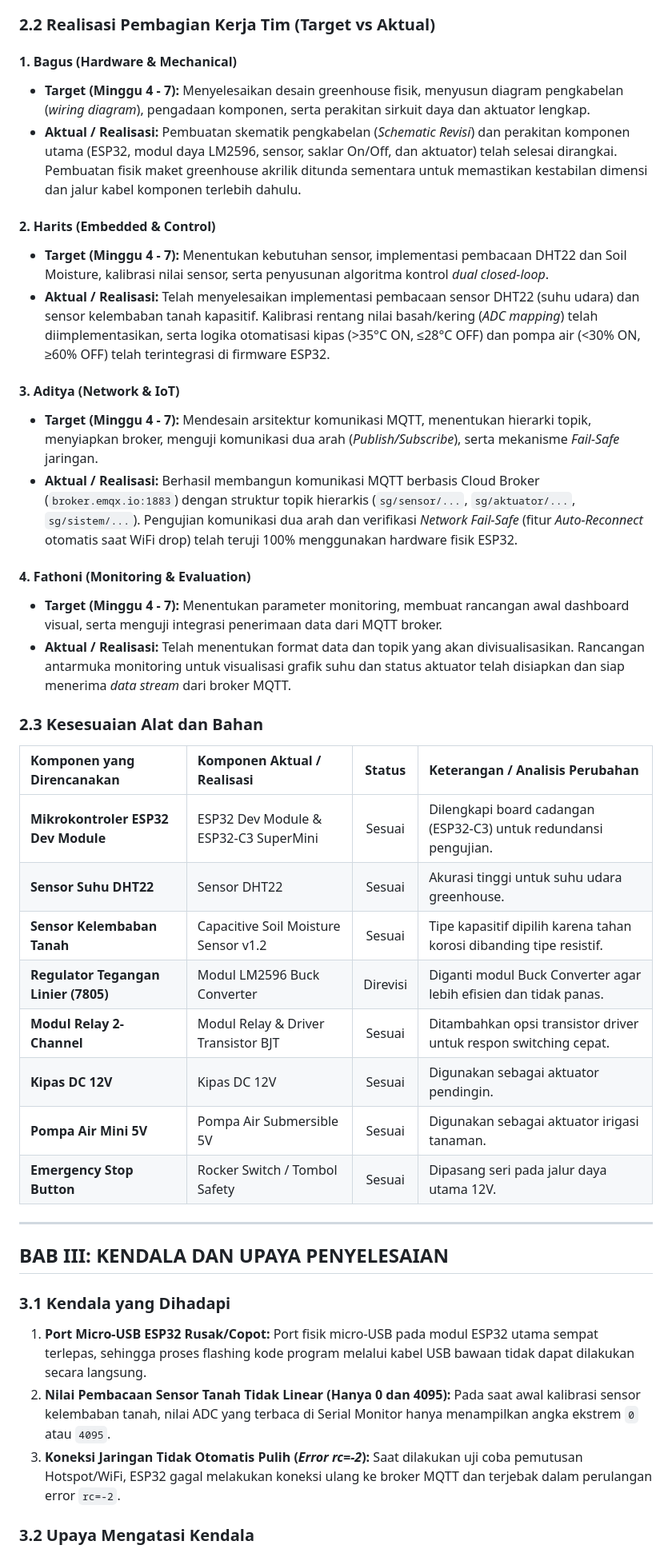
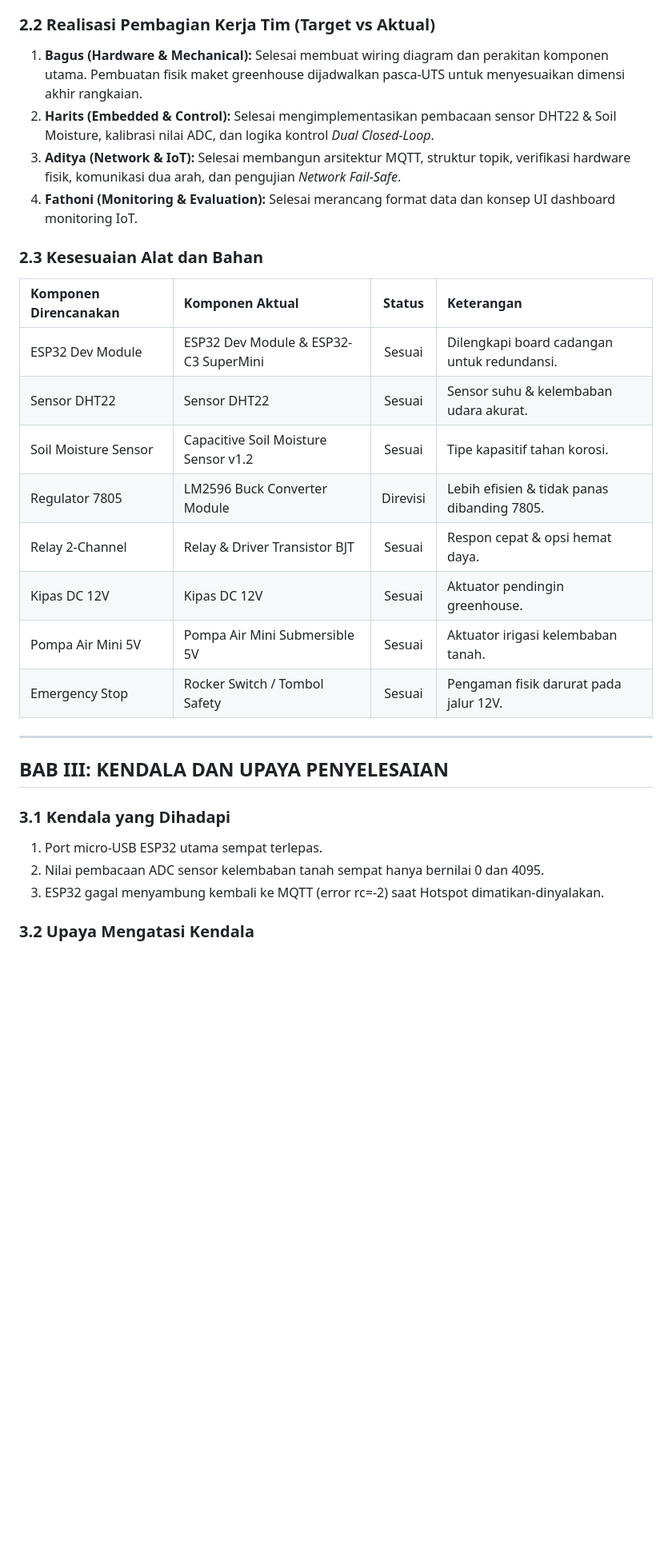
Before and after one commit to dittt637/Proyek-Sistem-Siber-Fisis, a Markdown page: docs/LAPORAN_PROGRESS_UTS.md, the part around one of its changes. Shown at 80% size. Drawn GitHub-style; blank space fills up the shorter version.

```diff
--- a/docs/LAPORAN_PROGRESS_UTS.md
+++ b/docs/LAPORAN_PROGRESS_UTS.md
@@ -46,42 +73,29 @@ Namun, terdapat **penyesuaian rancangan perangkat keras (*hardware redesign*)**
 
 ### 2.2 Realisasi Pembagian Kerja Tim (Target vs Aktual)
-
-#### 1. Bagus (Hardware & Mechanical)
-* **Target (Minggu 4 - 7):** Menyelesaikan desain greenhouse fisik, menyusun diagram pengkabelan (*wiring diagram*), pengadaan komponen, serta perakitan sirkuit daya dan aktuator lengkap.
-* **Aktual / Realisasi:** Pembuatan skematik pengkabelan (*Schematic Revisi*) dan perakitan komponen utama (ESP32, modul daya LM2596, sensor, saklar On/Off, dan aktuator) telah selesai dirangkai. Pembuatan fisik maket greenhouse akrilik ditunda sementara untuk memastikan kestabilan dimensi dan jalur kabel komponen terlebih dahulu.
-
-#### 2. Harits (Embedded & Control)
-* **Target (Minggu 4 - 7):** Menentukan kebutuhan sensor, implementasi pembacaan DHT22 dan Soil Moisture, kalibrasi nilai sensor, serta penyusunan algoritma kontrol *dual closed-loop*.
-* **Aktual / Realisasi:** Telah menyelesaikan implementasi pembacaan sensor DHT22 (suhu udara) dan sensor kelembaban tanah kapasitif. Kalibrasi rentang nilai basah/kering (*ADC mapping*) telah diimplementasikan, serta logika otomatisasi kipas (>35°C ON, ≤28°C OFF) dan pompa air (<30% ON, ≥60% OFF) telah terintegrasi di firmware ESP32.
-
-#### 3. Aditya (Network & IoT)
-* **Target (Minggu 4 - 7):** Mendesain arsitektur komunikasi MQTT, menentukan hierarki topik, menyiapkan broker, menguji komunikasi dua arah (*Publish/Subscribe*), serta mekanisme *Fail-Safe* jaringan.
-* **Aktual / Realisasi:** Berhasil membangun komunikasi MQTT berbasis Cloud Broker (`broker.emqx.io:1883`) dengan struktur topik hierarkis (`sg/sensor/...`, `sg/aktuator/...`, `sg/sistem/...`). Pengujian komunikasi dua arah dan verifikasi *Network Fail-Safe* (fitur *Auto-Reconnect* otomatis saat WiFi drop) telah teruji 100% menggunakan hardware fisik ESP32.
-
-#### 4. Fathoni (Monitoring & Evaluation)
-* **Target (Minggu 4 - 7):** Menentukan parameter monitoring, membuat rancangan awal dashboard visual, serta menguji integrasi penerimaan data dari MQTT broker.
-* **Aktual / Realisasi:** Telah menentukan format data dan topik yang akan divisualisasikan. Rancangan antarmuka monitoring untuk visualisasi grafik suhu dan status aktuator telah disiapkan dan siap menerima *data stream* dari broker MQTT.
+1. **Bagus (Hardware & Mechanical):** Selesai membuat wiring diagram dan perakitan komponen utama. Pembuatan fisik maket greenhouse dijadwalkan pasca-UTS untuk menyesuaikan dimensi akhir rangkaian.
+2. **Harits (Embedded & Control):** Selesai mengimplementasikan pembacaan sensor DHT22 & Soil Moisture, kalibrasi nilai ADC, dan logika kontrol *Dual Closed-Loop*.
+3. **Aditya (Network & IoT):** Selesai membangun arsitektur MQTT, struktur topik, verifikasi hardware fisik, komunikasi dua arah, dan pengujian *Network Fail-Safe*.
+4. **Fathoni (Monitoring & Evaluation):** Selesai merancang format data dan konsep UI dashboard monitoring IoT.
 
 ### 2.3 Kesesuaian Alat dan Bahan
-
-| Komponen yang Direncanakan | Komponen Aktual / Realisasi | Status | Keterangan / Analisis Perubahan |
+| Komponen Direncanakan | Komponen Aktual | Status | Keterangan |
 | :--- | :--- | :---: | :--- |
-| **Mikrokontroler ESP32 Dev Module** | ESP32 Dev Module & ESP32-C3 SuperMini | Sesuai | Dilengkapi board cadangan (ESP32-C3) untuk redundansi pengujian. |
-| **Sensor Suhu DHT22** | Sensor DHT22 | Sesuai | Akurasi tinggi untuk suhu udara greenhouse. |
-| **Sensor Kelembaban Tanah** | Capacitive Soil Moisture Sensor v1.2 | Sesuai | Tipe kapasitif dipilih karena tahan korosi dibanding tipe resistif. |
-| **Regulator Tegangan Linier (7805)** | Modul LM2596 Buck Converter | Direvisi | Diganti modul Buck Converter agar lebih efisien dan tidak panas. |
-| **Modul Relay 2-Channel** | Modul Relay & Driver Transistor BJT | Sesuai | Ditambahkan opsi transistor driver untuk respon switching cepat. |
-| **Kipas DC 12V** | Kipas DC 12V | Sesuai | Digunakan sebagai aktuator pendingin. |
-| **Pompa Air Mini 5V** | Pompa Air Submersible 5V | Sesuai | Digunakan sebagai aktuator irigasi tanaman. |
-| **Emergency Stop Button** | Rocker Switch / Tombol Safety | Sesuai | Dipasang seri pada jalur daya utama 12V. |
+| ESP32 Dev Module | ESP32 Dev Module & ESP32-C3 SuperMini | Sesuai | Dilengkapi board cadangan untuk redundansi. |
+| Sensor DHT22 | Sensor DHT22 | Sesuai | Sensor suhu & kelembaban udara akurat. |
+| Soil Moisture Sensor | Capacitive Soil Moisture Sensor v1.2 | Sesuai | Tipe kapasitif tahan korosi. |
+| Regulator 7805 | LM2596 Buck Converter Module | Direvisi | Lebih efisien & tidak panas dibanding 7805. |
+| Relay 2-Channel | Relay & Driver Transistor BJT | Sesuai | Respon cepat & opsi hemat daya. |
+| Kipas DC 12V | Kipas DC 12V | Sesuai | Aktuator pendingin greenhouse. |
+| Pompa Air Mini 5V | Pompa Air Mini Submersible 5V | Sesuai | Aktuator irigasi kelembaban tanah. |
+| Emergency Stop | Rocker Switch / Tombol Safety | Sesuai | Pengaman fisik darurat pada jalur 12V. |
 
 ---
 
 ## BAB III: KENDALA DAN UPAYA PENYELESAIAN
 
 ### 3.1 Kendala yang Dihadapi
-1. **Port Micro-USB ESP32 Rusak/Copot:** Port fisik micro-USB pada modul ESP32 utama sempat terlepas, sehingga proses flashing kode program melalui kabel USB bawaan tidak dapat dilakukan secara langsung.
-2. **Nilai Pembacaan Sensor Tanah Tidak Linear (Hanya 0 dan 4095):** Pada saat awal kalibrasi sensor kelembaban tanah, nilai ADC yang terbaca di Serial Monitor hanya menampilkan angka ekstrem `0` atau `4095`.
-3. **Koneksi Jaringan Tidak Otomatis Pulih (*Error rc=-2*):** Saat dilakukan uji coba pemutusan Hotspot/WiFi, ESP32 gagal melakukan koneksi ulang ke broker MQTT dan terjebak dalam perulangan error `rc=-2`.
+1. Port micro-USB ESP32 utama sempat terlepas.
+2. Nilai pembacaan ADC sensor kelembaban tanah sempat hanya bernilai 0 dan 4095.
+3. ESP32 gagal menyambung kembali ke MQTT (error rc=-2) saat Hotspot dimatikan-dinyalakan.
 
 ### 3.2 Upaya Mengatasi Kendala
```
Also changed, not shown: other parts of docs/LAPORAN_PROGRESS_UTS.md (+47 -28 lines).
